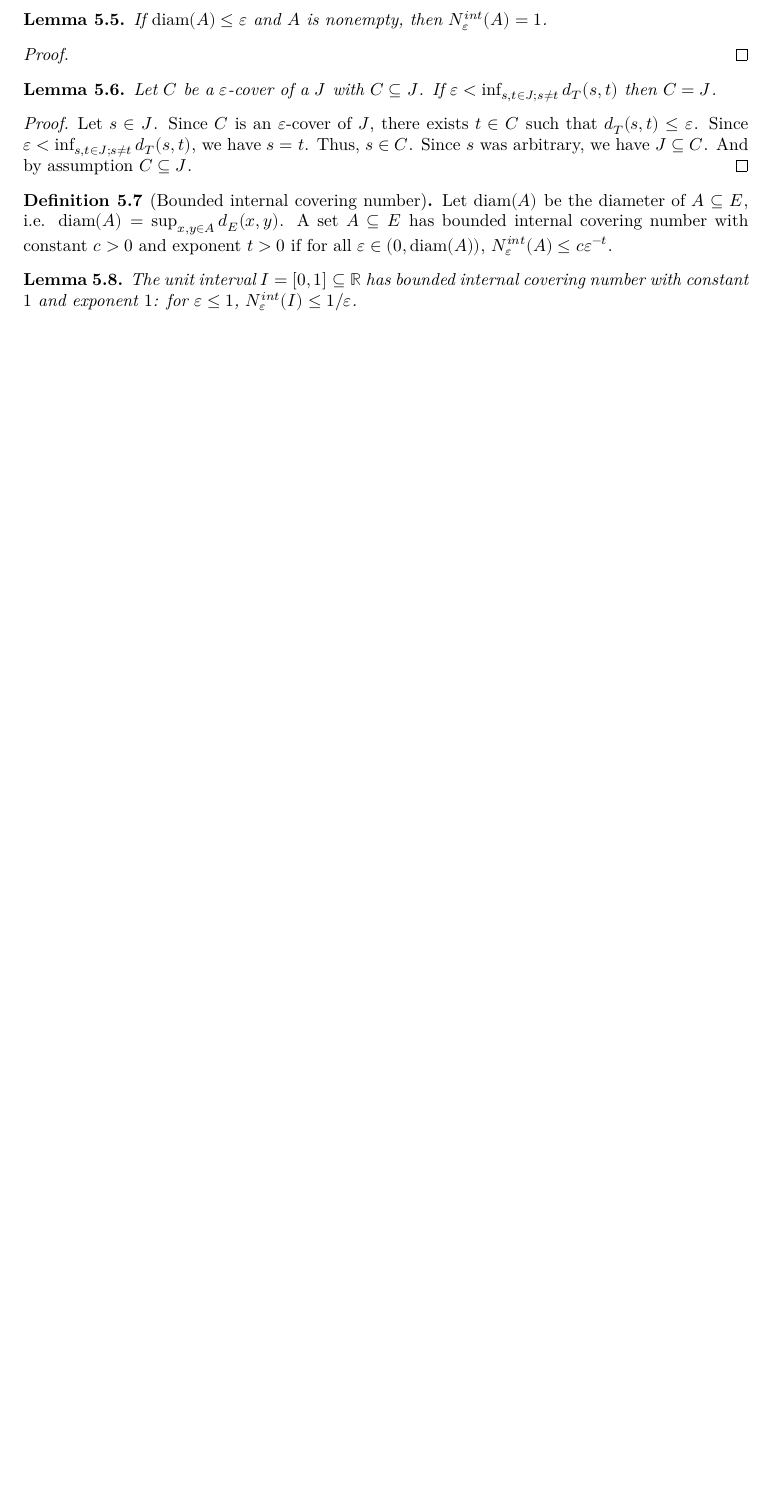
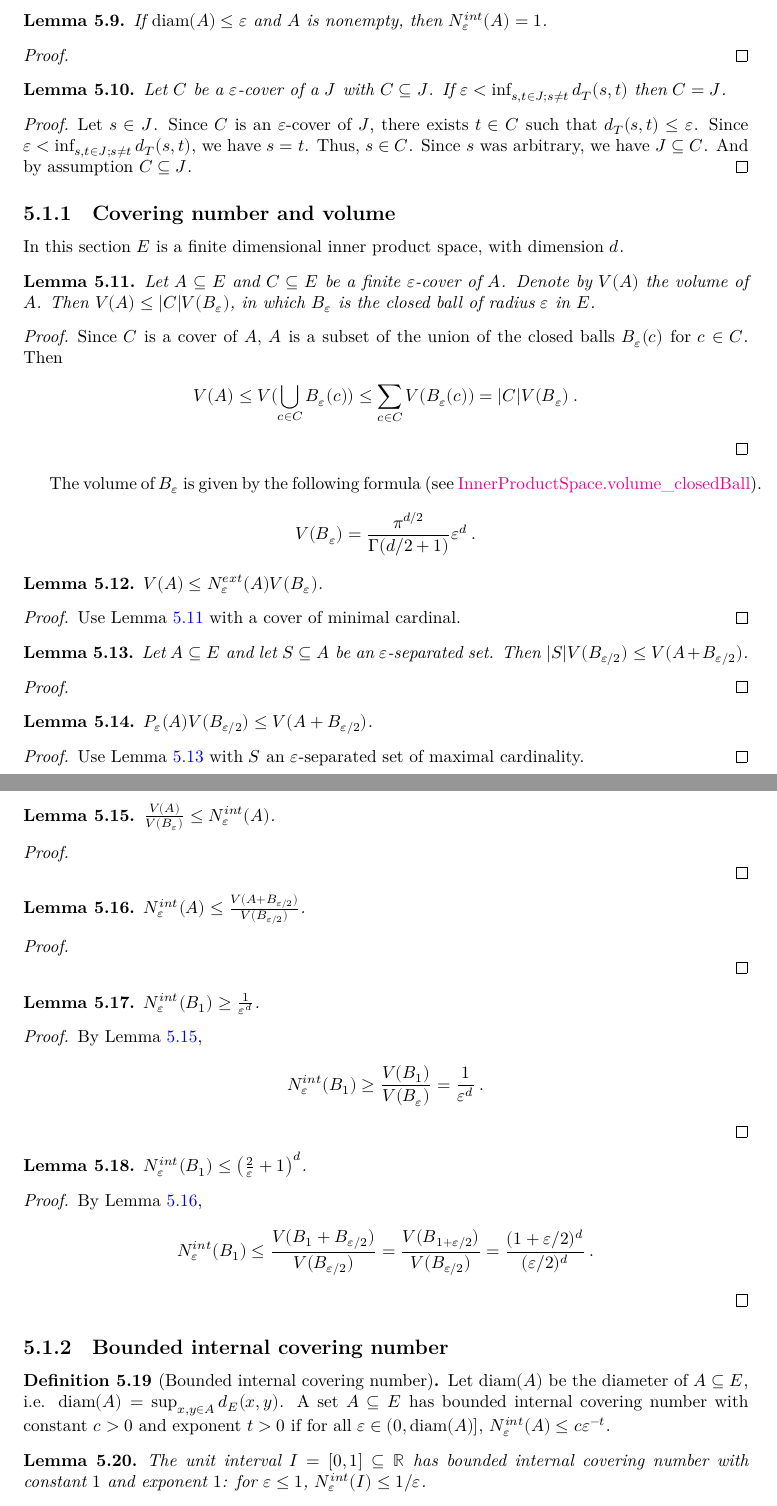
Before and after one commit to RemyDegenne/brownian-motion, a LaTeX thesis (blueprint/src/print.tex, which reads blueprint/src/chapters/kolmogorov_chentsov.tex): part of page 18 of 37 before the commit and two parts of pages 18 and 19 of 38 after it, the two joined at a grey line, cut so that both start at the same text, the shorter picture padded with empty space. Compiled offline with XeLaTeX.

Commit message:
covering and packing lemmas

```diff
--- a/blueprint/src/chapters/kolmogorov_chentsov.tex
+++ b/blueprint/src/chapters/kolmogorov_chentsov.tex
@@ -89,12 +129,132 @@ And by assumption $C \subseteq J$.
 \end{proof}
 
 
+\subsection{Covering number and volume}
+
+In this section $E$ is a finite dimensional inner product space, with dimension $d$.
+
+\begin{lemma}\label{lem:volume_le_of_isCover}
+  \uses{def:IsCover}
+Let $A \subseteq E$ and $C \subseteq E$ be a finite $\varepsilon$-cover of $A$. Denote by $V(A)$ the volume of $A$.
+Then $V(A) \le \vert C \vert V(B_\varepsilon)$, in which $B_\varepsilon$ is the closed ball of radius $\varepsilon$ in $E$.
+\end{lemma}
+
+\begin{proof}
+Since $C$ is a cover of $A$, $A$ is a subset of the union of the closed balls $B_\varepsilon(c)$ for $c \in C$. Then
+\begin{align*}
+  V(A) \le V(\bigcup_{c \in C} B_\varepsilon(c))
+  &\le \sum_{c \in C} V(B_\varepsilon(c))
+  = \vert C \vert V(B_\varepsilon)
+  \: .
+\end{align*}
+\end{proof}
+
+The volume of $B_\varepsilon$ is given by the following formula (see \href{https://leanprover-community.github.io/mathlib4_docs/Mathlib/MeasureTheory/Measure/Lebesgue/VolumeOfBalls.html#InnerProductSpace.volume_closedBall}{InnerProductSpace.volume\_closedBall}).
+\begin{align*}
+  V(B_\varepsilon) = \frac{\pi^{d/2}}{\Gamma(d/2 + 1)} \varepsilon^d
+  \: .
+\end{align*}
+
+
+\begin{lemma}\label{lem:volume_le_externalCoveringNumber_mul}
+  \uses{def:externalCoveringNumber}
+$V(A) \le N^{ext}_\varepsilon(A) V(B_\varepsilon)$.
+\end{lemma}
+
+\begin{proof}
+  \uses{lem:volume_le_of_isCover}
+Use Lemma~\ref{lem:volume_le_of_isCover} with a cover of minimal cardinal.
+\end{proof}
+
+
+\begin{lemma}\label{lem:le_volume_of_isSeparated}
+  \uses{def:IsSeparated}
+Let $A \subseteq E$ and let $S \subseteq A$ be an $\varepsilon$-separated set.
+Then $\vert S \vert V(B_{\varepsilon/2}) \le V(A + B_{\varepsilon/2})$.
+\end{lemma}
+
+\begin{proof}
+
+\end{proof}
+
+
+\begin{lemma}\label{lem:packingNumber_mul_le_volume}
+  \uses{def:packingNumber}
+$P_\varepsilon(A) V(B_{\varepsilon/2}) \le V(A + B_{\varepsilon/2})$.
+\end{lemma}
+
+\begin{proof}
+  \uses{lem:le_volume_of_isSeparated}
+Use Lemma~\ref{lem:le_volume_of_isSeparated} with $S$ an $\varepsilon$-separated set of maximal cardinality.
+\end{proof}
+
+
+\begin{lemma}\label{lem:volume_div_le_internalCoveringNumber}
+  \uses{def:internalCoveringNumber}
+$\frac{V(A)}{V(B_\varepsilon)} \le N^{int}_\varepsilon(A)$.
+\end{lemma}
+
+\begin{proof}
+  \uses{lem:volume_le_externalCoveringNumber_mul, lem:externalCoveringNumber_le_internalCoveringNumber}
+
+\end{proof}
+
+
+\begin{lemma}\label{lem:internalCoveringNumber_le_volume_div}
+  \uses{def:internalCoveringNumber}
+$N^{int}_\varepsilon(A) \le \frac{V(A + B_{\varepsilon/2})}{V(B_{\varepsilon/2})}$.
+\end{lemma}
+
+\begin{proof}
+  \uses{lem:packingNumber_mul_le_volume, lem:internalCoveringNumber_le_packingNumber}
+
+\end{proof}
+
+
+\begin{lemma}\label{lem:internalCoveringNumber_closedBall_ge}
+  \uses{def:internalCoveringNumber}
+$N_\varepsilon^{int}(B_1) \ge \frac{1}{\varepsilon^d}$.
+\end{lemma}
+
+\begin{proof}
+  \uses{lem:volume_div_le_internalCoveringNumber}
+By Lemma~\ref{lem:volume_div_le_internalCoveringNumber},
+\begin{align*}
+  N^{int}_\varepsilon(B_1)
+  &\ge \frac{V(B_1)}{V(B_\varepsilon)}
+  = \frac{1}{\varepsilon^d}
+  \: .
+\end{align*}
+
+\end{proof}
+
+
+\begin{lemma}\label{lem:internalCoveringNumber_closedBall_le}
+  \uses{def:internalCoveringNumber}
+$N_\varepsilon^{int}(B_1) \le \left(\frac{2}{\varepsilon} + 1\right)^d$.
+\end{lemma}
+
+\begin{proof}
+  \uses{lem:internalCoveringNumber_le_volume_div}
+By Lemma~\ref{lem:internalCoveringNumber_le_volume_div},
+\begin{align*}
+  N^{int}_\varepsilon(B_1)
+  &\le \frac{V(B_1 + B_{\varepsilon/2})}{V(B_{\varepsilon/2})}
+  = \frac{V(B_{1 + \varepsilon/2})}{V(B_{\varepsilon/2})}
+  = \frac{(1 + \varepsilon/2)^d}{(\varepsilon/2)^d}
+  \: .
+\end{align*}
+\end{proof}
+
+
+\subsection{Bounded internal covering number}
+
 \begin{definition}[Bounded internal covering number]\label{def:HasBoundedInternalCoveringNumber}
   \uses{def:internalCoveringNumber}
   \leanok
   \lean{HasBoundedInternalCoveringNumber}
   Let $\mathrm{diam}(A)$ be the diameter of $A \subseteq E$, i.e. $\mathrm{diam}(A) = \sup_{x,y \in A} d_E(x, y)$.
-  A set $A \subseteq E$ has bounded internal covering number with constant $c>0$ and exponent $t>0$ if for all $\varepsilon \in (0, \mathrm{diam}(A))$, $N^{int}_\varepsilon(A) \le c \varepsilon^{-t}$.
+  A set $A \subseteq E$ has bounded internal covering number with constant $c>0$ and exponent $t>0$ if for all $\varepsilon \in (0, \mathrm{diam}(A)]$, $N^{int}_\varepsilon(A) \le c \varepsilon^{-t}$.
 \end{definition}
 
 
```
Also changed, not shown: blueprint/src/chapters/brownian.tex (+2 -2 lines), blueprint/src/chapters/kolmogorov_chentsov.tex (40 more changed lines), 2 other files.
